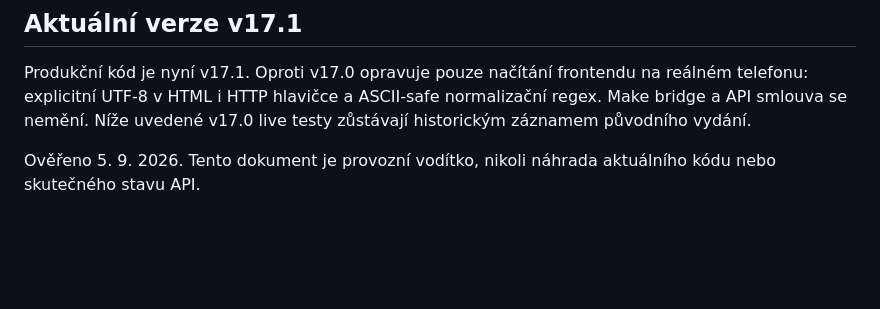
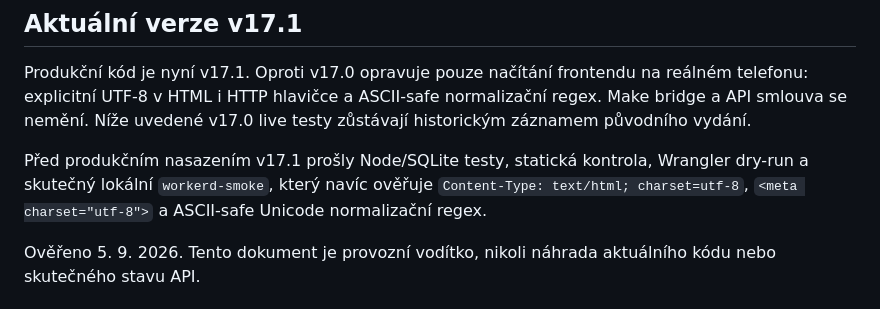
Before and after one commit to pavelcerny1110-png/DisplayApp2, a Markdown page: docs/OPERATIONS.md, the part around the change. Rendered like a GitHub page; blank space fills up the shorter version.

Commit message:
Document v17.1 encoding regression validation and trigger production deploy

```diff
--- a/docs/OPERATIONS.md
+++ b/docs/OPERATIONS.md
@@ -3,6 +3,8 @@
 ## Aktuální verze v17.1
 
 Produkční kód je nyní v17.1. Oproti v17.0 opravuje pouze načítání frontendu na reálném telefonu: explicitní UTF-8 v HTML i HTTP hlavičce a ASCII-safe normalizační regex. Make bridge a API smlouva se nemění. Níže uvedené v17.0 live testy zůstávají historickým záznamem původního vydání.
+
+Před produkčním nasazením v17.1 prošly Node/SQLite testy, statická kontrola, Wrangler dry-run a skutečný lokální `workerd-smoke`, který navíc ověřuje `Content-Type: text/html; charset=utf-8`, `<meta charset="utf-8">` a ASCII-safe Unicode normalizační regex.
 
 Ověřeno 5. 9. 2026. Tento dokument je provozní vodítko, nikoli náhrada aktuálního kódu nebo skutečného stavu API.
 
```
